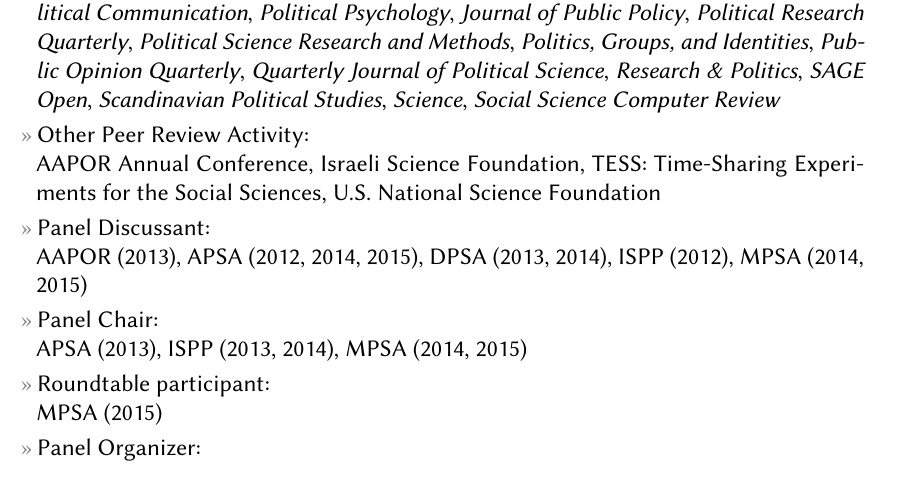
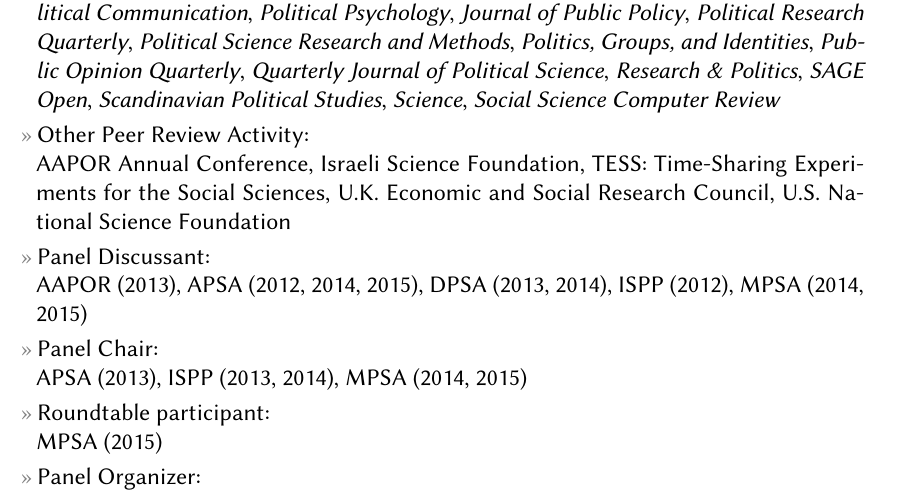
Before and after one commit to leeper/leeper.github.io, a LaTeX CV (cv/cv.tex): part of page 11 of 12, cut so that both start at the same text, the shorter picture padded with empty space. Compiled offline with pdfLaTeX.

Commit message:
Update cv.tex

```diff
--- a/cv/cv.tex
+++ b/cv/cv.tex
@@ -318,7 +318,7 @@ Web: \href{http://www.thomasleeper.com/}{http://www.thomasleeper.com/}\\
 \entry{Editorial Board, \href{http://riojournal.com/}{{\em Research Ideas and Outcomes}} (2015--)}
 \entry{Associate PI, Time-Sharing Experiments for the Social Sciences (2013--)}
 \entry{Journal Reviewer:\\{\em American Journal of Political Science}, {\em American Political Science Review}, {\em American Politics Research}, {\em British Journal of Political Science}, {\em Comparative Political Studies}, {\em DATABASE: The Journal of Biological Databases and Curation}, {\em Future Internet}, {\em International Journal of Public Opinion Research}, {\em Irish Political Studies}, {\em Journal of Communication}, {\em Journal of Elections, Public Opinion, and Parties}, {\em Journal of Ethnic and Migration Studies}, {\em Journal of Experimental Political Science}, {\em Journal of Politics}, {\em Journalism \& Mass Communication Quarterly}, {\em Nature Climate Change}, {\em PLoS One}, {\em Political Analysis}, {\em Political Behavior}, {\em Political Communication}, {\em Political Psychology}, {\em Journal of Public Policy}, {\em Political Research Quarterly}, {\em Political Science Research and Methods}, {\em Politics, Groups, and Identities}, {\em Public Opinion Quarterly}, {\em Quarterly Journal of Political Science}, {\em Research \& Politics}, {\em SAGE Open}, {\em Scandinavian Political Studies}, {\em Science}, {\em Social Science Computer Review}}
-\entry{Other Peer Review Activity:\\ AAPOR Annual Conference, Israeli Science Foundation, TESS: Time-Sharing Experiments for the Social Sciences, U.S. National Science Foundation}
+\entry{Other Peer Review Activity:\\ AAPOR Annual Conference, Israeli Science Foundation, TESS: Time-Sharing Experiments for the Social Sciences, U.K. Economic and Social Research Council, U.S. National Science Foundation}
 \entry{Panel Discussant:\\ AAPOR (2013), APSA (2012, 2014, 2015), DPSA (2013, 2014), ISPP (2012), MPSA (2014, 2015)}
 \entry{Panel Chair:\\ APSA (2013), ISPP (2013, 2014), MPSA (2014, 2015)}
 \entry{Roundtable participant:\\ MPSA (2015)}
```
